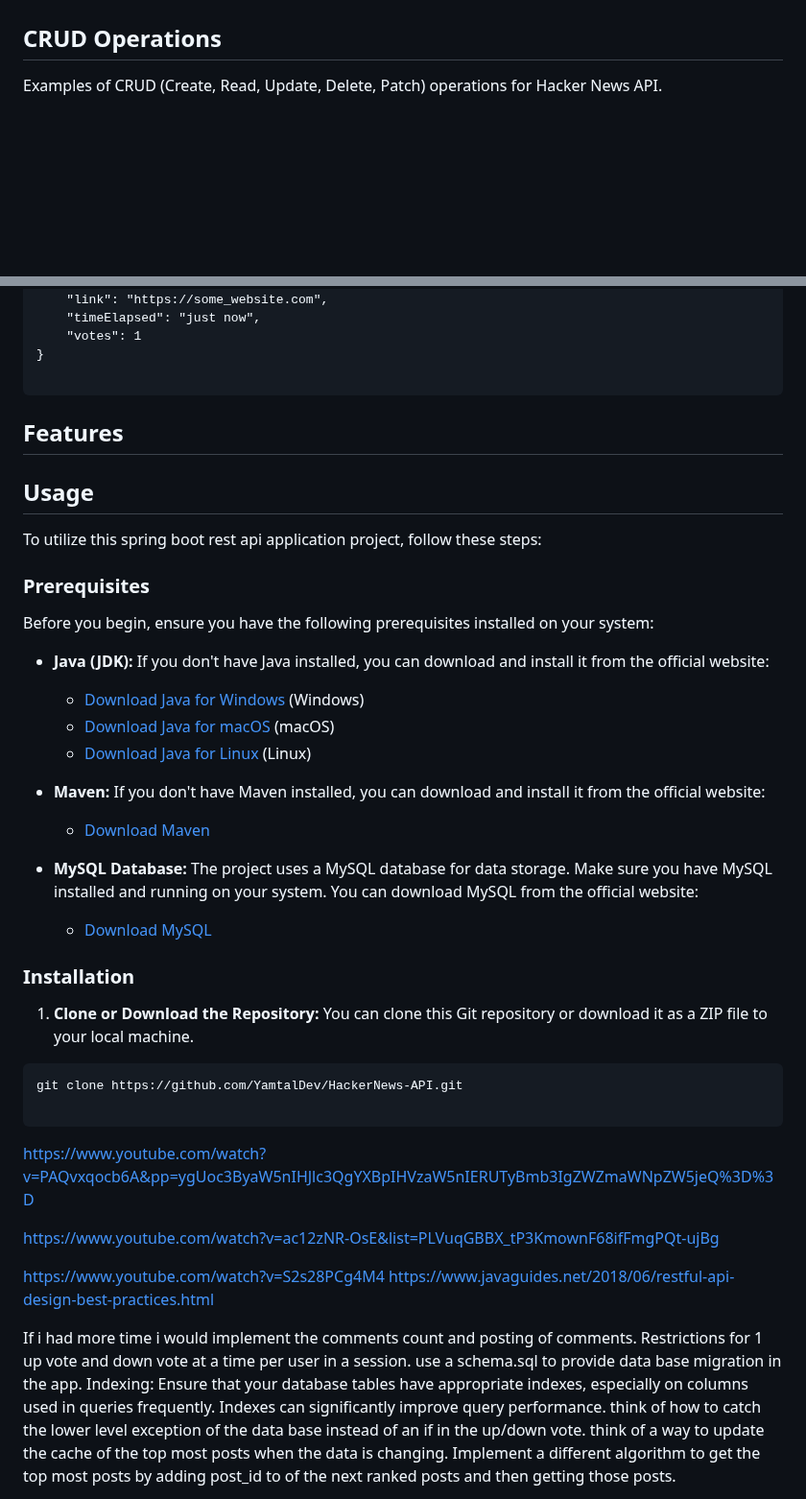
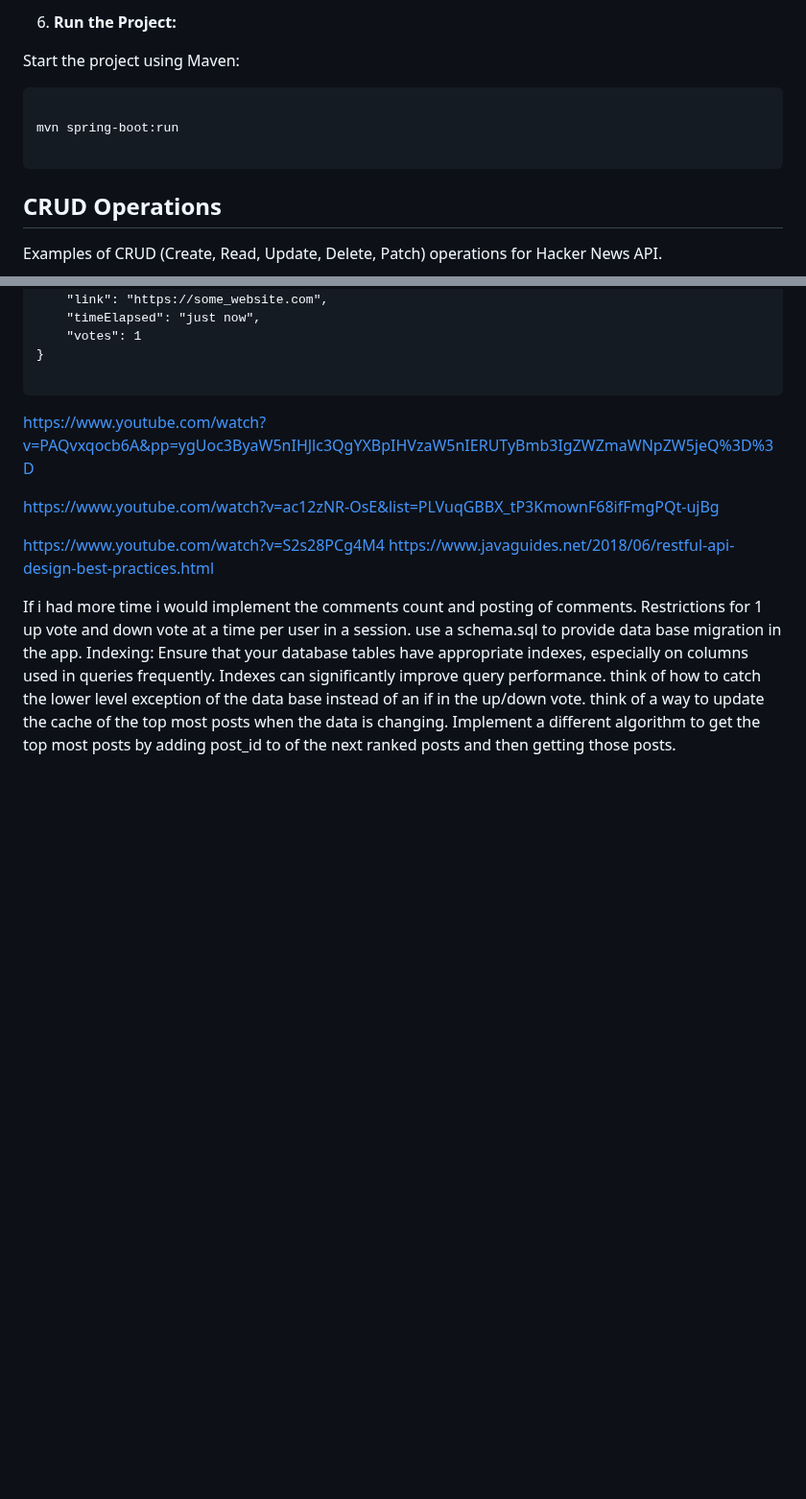
Before and after one commit to YamtalDev/HackerNews-API, a Markdown page: README.md, 2 parts joined by grey strips. Shown at 96% size. Rendered like a GitHub page; blank space fills up the shorter version.

Commit message:
Commiting readme

````diff
--- a/README.md
+++ b/README.md
@@ -9,3 +92,24 @@ and down vote operations.
+6. **Run the Project:**
+
+Start the project using Maven:
+
+``` shell
+
+mvn spring-boot:run
+
+```
+
+
+
+
+
+
+
+
+
+
+
+
 
  ## CRUD Operations
 
@@ -157,39 +261,6 @@ Content-Type: application/json
 
 ```
 
-## Features
-
-## Usage
-
-To utilize this spring boot rest api application project, follow these steps:
-
-### Prerequisites
-
-Before you begin, ensure you have the following prerequisites installed on your system:
-
-- **Java (JDK):** If you don't have Java installed, you can download and install it from the official website:
-  - [Download Java for Windows](https://www.oracle.com/java/technologies/javase-downloads.html) (Windows)
-  - [Download Java for macOS](https://www.oracle.com/java/technologies/javase-downloads.html) (macOS)
-  - [Download Java for Linux](https://openjdk.java.net/install/) (Linux)
-
-- **Maven:** If you don't have Maven installed, you can download and install it from the official website:
-  - [Download Maven](https://maven.apache.org/download.cgi)
-
-- **MySQL Database:** The project uses a MySQL database for data storage. Make sure you have MySQL installed and running on your system. You can download MySQL from the official website:
-  - [Download MySQL](https://dev.mysql.com/downloads/mysql/)
-
-### Installation
-
-1. **Clone or Download the Repository:**
-   You can clone this Git repository or download it as a ZIP file to your local machine.
-
-``` shell
-git clone https://github.com/YamtalDev/HackerNews-API.git
-
-```
-
-
-
 
 
 https://www.youtube.com/watch?v=PAQvxqocb6A&pp=ygUoc3ByaW5nIHJlc3QgYXBpIHVzaW5nIERUTyBmb3IgZWZmaWNpZW5jeQ%3D%3D
````
Also changed, not shown: other parts of README.md (+83 -0 lines).
